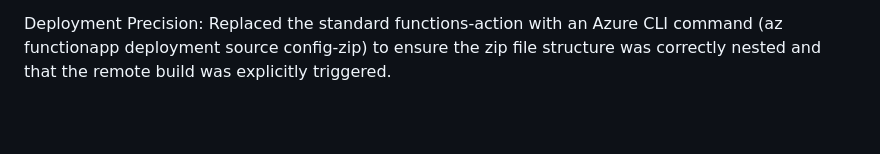
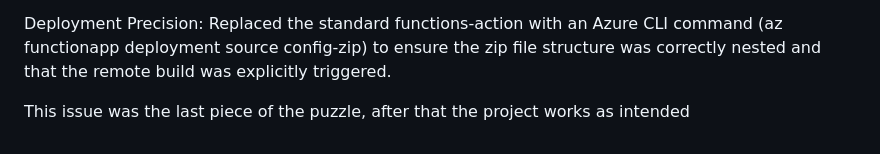
Before and after one commit to jasonbd89/Cloud_Resume_Challenge_Azure, a Markdown page: README.md, the part around the change. Drawn GitHub-style; blank space fills up the shorter version.

```diff
--- a/README.md
+++ b/README.md
@@ -72,3 +72,5 @@ Set WEBSITE_RUN_FROM_PACKAGE = 0 to allow the Oryx engine to build files directl
 Implemented a lifecycle block in Terraform to prevent state-drift conflicts with GitHub Actions.
 
 Deployment Precision: Replaced the standard functions-action with an Azure CLI command (az functionapp deployment source config-zip) to ensure the zip file structure was correctly nested and that the remote build was explicitly triggered.
+
+This issue was the last piece of the puzzle, after that the project works as intended
```
